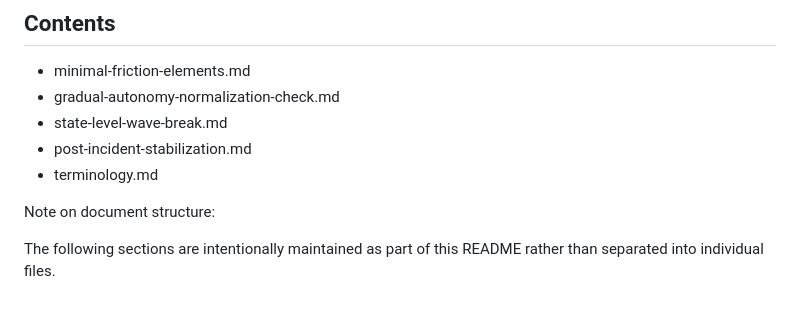
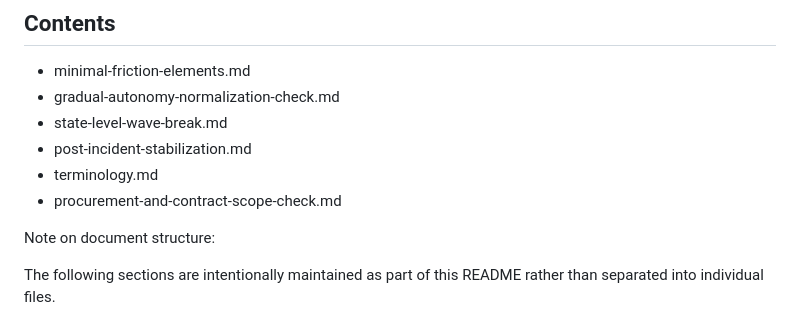
Before and after one commit to gsx750ss-dev/institutional-friction-toolkit, a Markdown page: README.md, the part around the change. GitHub-like rendering.

```diff
--- a/README.md
+++ b/README.md
@@ -54,6 +54,7 @@ and repeatability of high-impact autonomous decisions.
 - state-level-wave-break.md
 - post-incident-stabilization.md
 - terminology.md
+- procurement-and-contract-scope-check.md
 
 Note on document structure:
 
```
